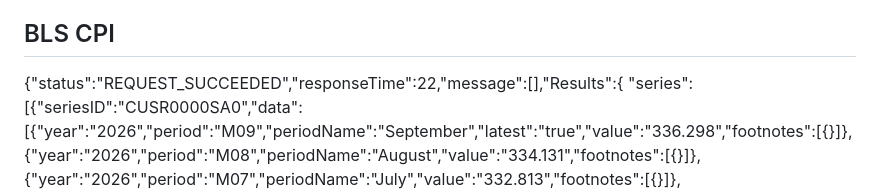
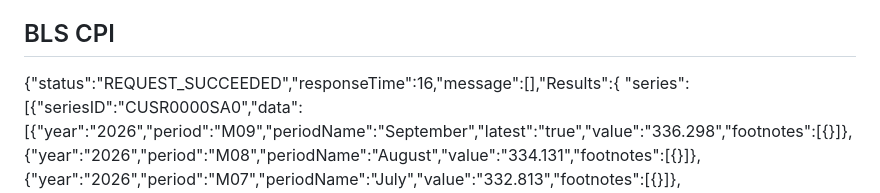
Before and after one commit to ivanlopezeco-ops/Tablero-macroecon-mico, a Markdown page: results/test_report_7.md, the part around one of its changes. Rendered like a GitHub page.

Commit message:
Resultados del test de fuentes

```diff
--- a/results/test_report_7.md
+++ b/results/test_report_7.md
@@ -33,7 +33,7 @@ requests.exceptions.ReadTimeout: HTTPSConnectionPool(host='fred.stlouisfed.org',
 
 
 ## BLS CPI
-{"status":"REQUEST_SUCCEEDED","responseTime":22,"message":[],"Results":{
+{"status":"REQUEST_SUCCEEDED","responseTime":16,"message":[],"Results":{
 "series":
 [{"seriesID":"CUSR0000SA0","data":[{"year":"2026","period":"M09","periodName":"September","latest":"true","value":"336.298","footnotes":[{}]},{"year":"2026","period":"M08","periodName":"August","value":"334.131","footnotes":[{}]},{"year":"2026","period":"M07","periodName":"July","value":"332.813","footnotes":[{}]},{"year":"2026","period":"M06","periodName":"June","value":"332.568","footnotes":[{}]},{"year":"2026","period":"M05","periodName":"May","value":"333.979","footnotes":[{}]},{"year":"2026","period":"M04",
 
```
Also changed, not shown: other parts of results/test_report_7.md (+1 -1 lines).
